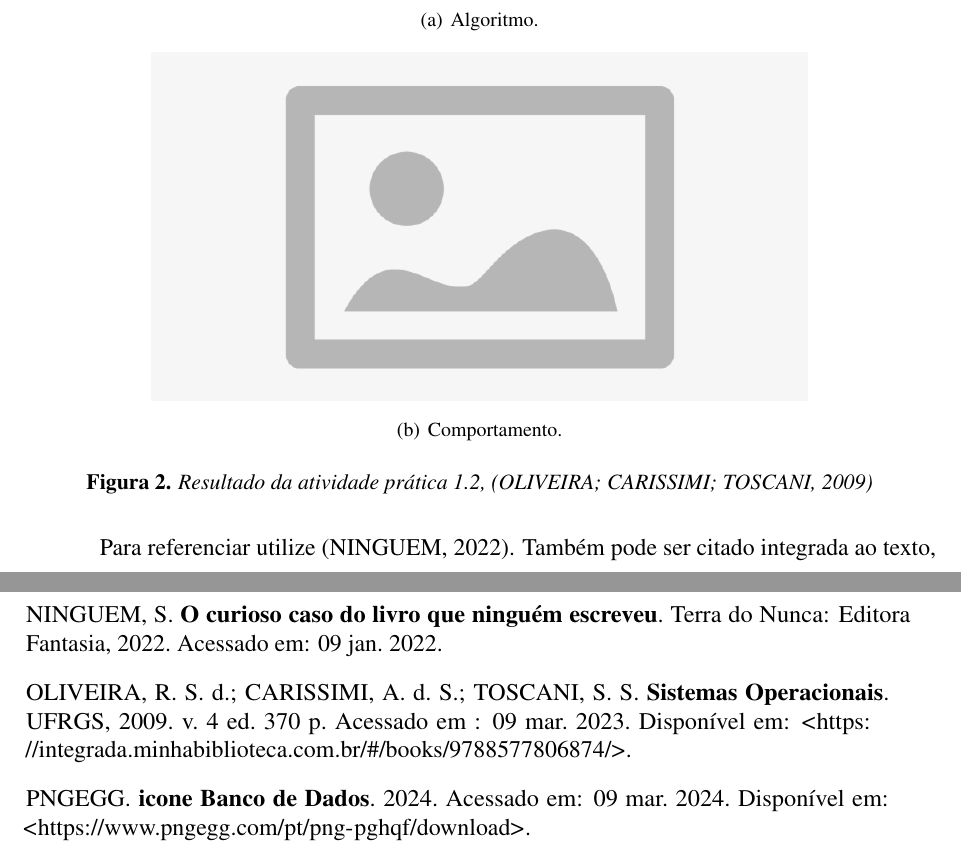
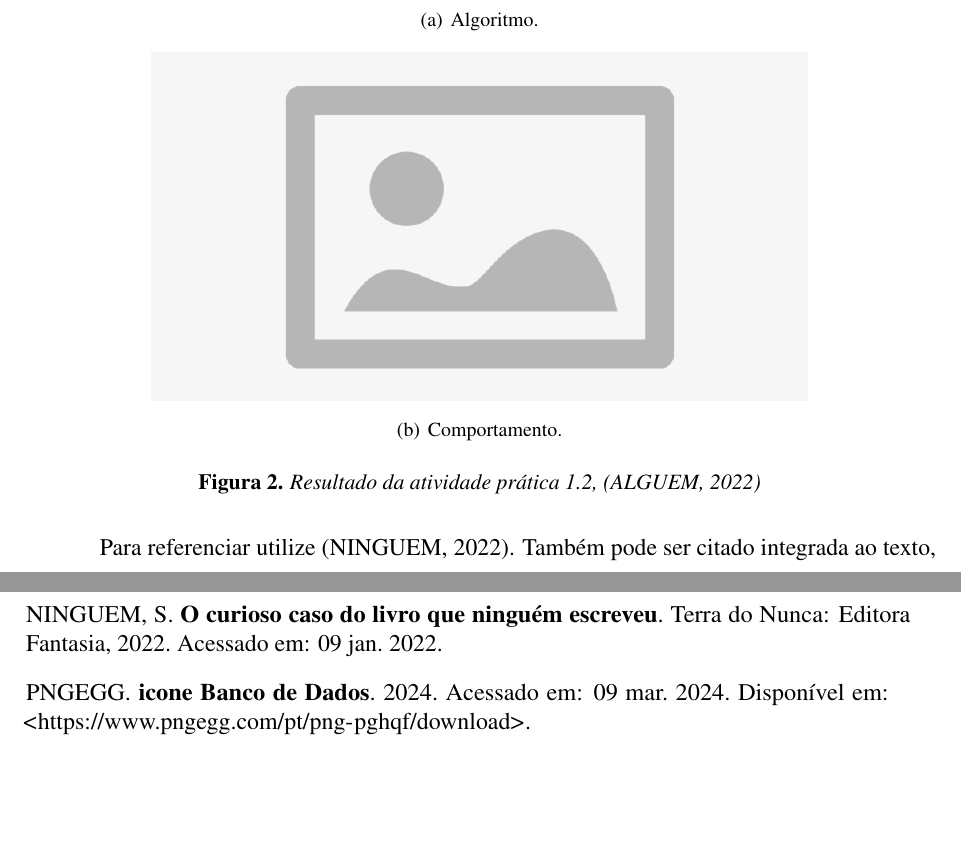
Before and after one commit to ENGENHARIA-DE-SOFTWARE-UNOPAR/NoSQL, a LaTeX document (main.tex, which reads text/ref.bib, text/write.tex): two parts of pages 5 and 7 of 7, joined at a grey line, cut so that both start at the same text, the shorter picture padded with empty space. Compiled offline with pdfLaTeX.

Commit message:
adicionado figura e atualizado

```diff
--- a/text/ref.bib
+++ b/text/ref.bib
@@ -34,10 +31,3 @@
-    publisher = {UFRGS},
-    year={2009},
-    volume={4 ed},
-    pages={370},
-    url={https://integrada.minhabiblioteca.com.br/#/books/9788577806874/},
-    note={Acessado em : 09 mar. 2023.}
- }
 
  @misc{DB:2024,
    author = {PNGEGG},
--- a/text/write.tex
+++ b/text/write.tex
@@ -35,7 +35,7 @@
   \center
   \subfigure[ Algoritmo.\label{fig:pri2}]{\includegraphics[scale=0.4]{figure/placeholder.jpg}}
   \subfigure[Comportamento.\label{fig:seg2}]{\includegraphics[scale=.4]{figure/placeholder.jpg}}
-  \caption{Resultado da atividade prática 1.2, \cite{oliveira_SO2009}}\label{fig:ap1_cod_vigual1}
+  \caption{Resultado da atividade prática 1.2, \cite{alguem2022nada}}\label{fig:ap1_cod_vigual1}
 \end{figure}
 
 %%%%%%%%%%%%%%%%%%%%%%%%%%%%%%%%%%%%%%%%%%%%%%%%%%%%%%%%%%
```
Also changed, not shown: figure/inicial.png (added), main.pdf, text/ref.bib (3 more changed lines), text/write.tex (2 more changed lines).
